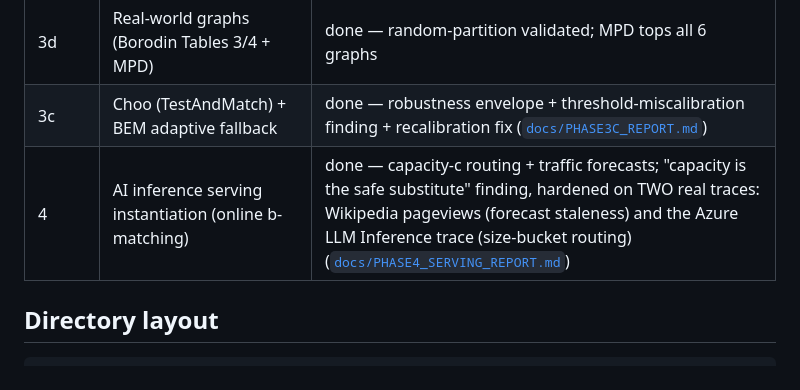
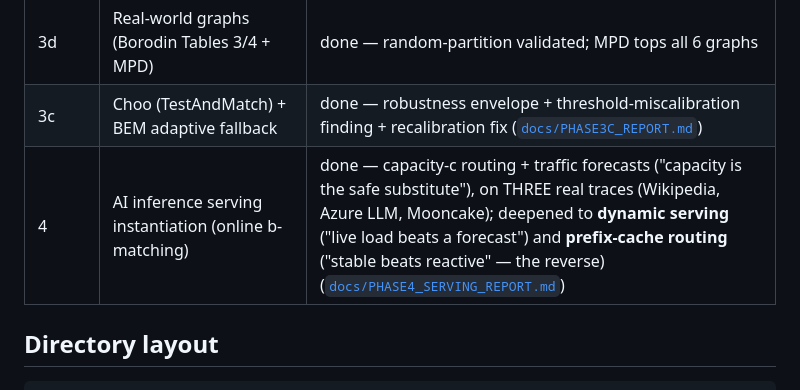
Before and after one commit to bruce5800/Postgraduate-Project, a Markdown page: README.md, the part around the change. Rendered like a GitHub page.

```diff
--- a/README.md
+++ b/README.md
@@ -23,7 +23,7 @@ report and result analysis.
 | 3b | (MPD)-augmented Feldman/JailletLu comparison | done — (MPD)≥(g)≥base confirmed |
 | 3d | Real-world graphs (Borodin Tables 3/4 + MPD) | done — random-partition validated; MPD tops all 6 graphs |
 | 3c | Choo (TestAndMatch) + BEM adaptive fallback | done — robustness envelope + threshold-miscalibration finding + recalibration fix ([`docs/PHASE3C_REPORT.md`](docs/PHASE3C_REPORT.md)) |
-| 4 | AI inference serving instantiation (online b-matching) | done — capacity-c routing + traffic forecasts; "capacity is the safe substitute" finding, hardened on TWO real traces: Wikipedia pageviews (forecast staleness) and the Azure LLM Inference trace (size-bucket routing) ([`docs/PHASE4_SERVING_REPORT.md`](docs/PHASE4_SERVING_REPORT.md)) |
+| 4 | AI inference serving instantiation (online b-matching) | done — capacity-c routing + traffic forecasts ("capacity is the safe substitute"), on THREE real traces (Wikipedia, Azure LLM, Mooncake); deepened to **dynamic serving** ("live load beats a forecast") and **prefix-cache routing** ("stable beats reactive" — the reverse) ([`docs/PHASE4_SERVING_REPORT.md`](docs/PHASE4_SERVING_REPORT.md)) |
 
 ## Directory layout
 
```
Also changed, not shown: docs/PHASE4_SERVING_REPORT.md (+96 -0 lines), results/prefix_cache_forecast.png (added), results/prefix_cache_reversal.png (added), results/serving_dynamic.png (added), 9 other files.
